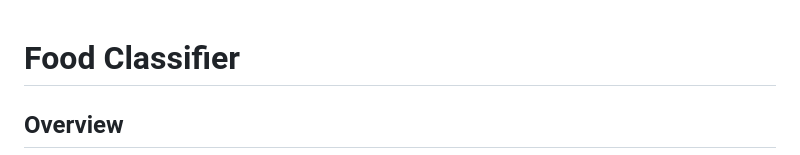
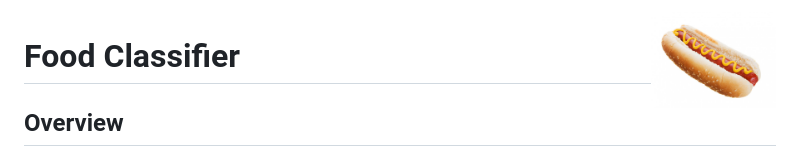
Before and after one commit to hyang0129/food-class-app, a Markdown page: README.md, the part around the change printed below. GitHub-like rendering; pictures changed too: logo.jpg (added).

Commit message:
added logo

```diff
--- a/README.md
+++ b/README.md
@@ -1,3 +1,5 @@
+<img src="logo.jpg" align="right" height=125 width=125>
+
 # Food Classifier
 
 ## Overview
```
Also changed, not shown: other parts of README.md (+0 -1 lines).
